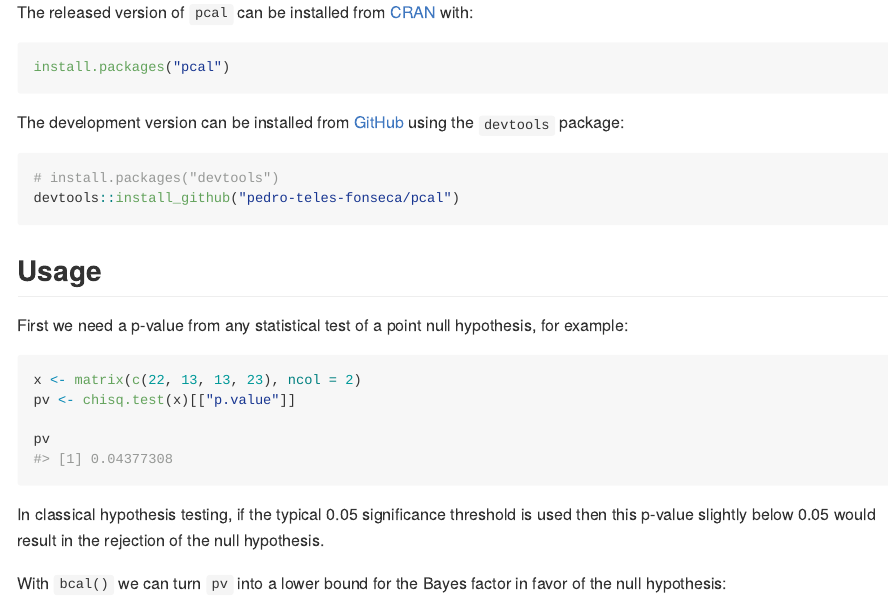
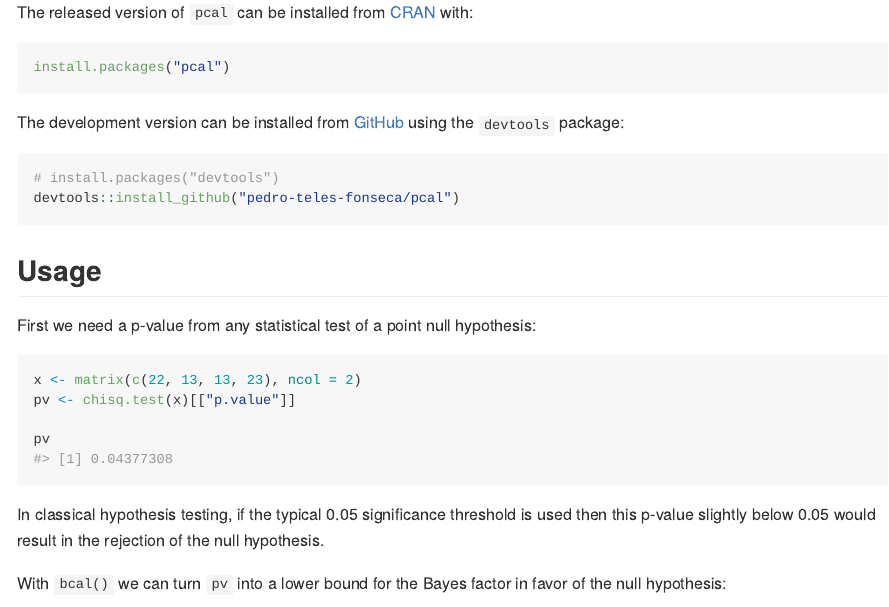
Before and after one commit to ptfonseca/pcal, an R Markdown document (README.Rmd): the page in a window 1100 px wide, from 820 px down. The pictures show the output file README.md that the author committed with the source, drawn offline in the style of GitHub; badge pictures from the web are left out.

Commit message:
update README

````diff
--- a/README.Rmd
+++ b/README.Rmd
@@ -59,7 +59,7 @@ devtools::install_github("pedro-teles-fonseca/pcal")
 
 ## Usage
 
-First we need a p-value from any statistical test of a point null hypothesis, for example:
+First we need a p-value from any statistical test of a point null hypothesis:
 
 ```{r}
 x <- matrix(c(22, 13, 13, 23), ncol = 2)
````
Also changed, not shown: README.md.
